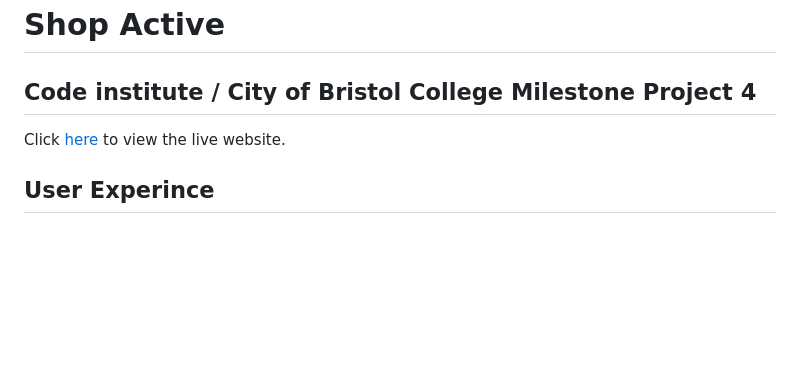
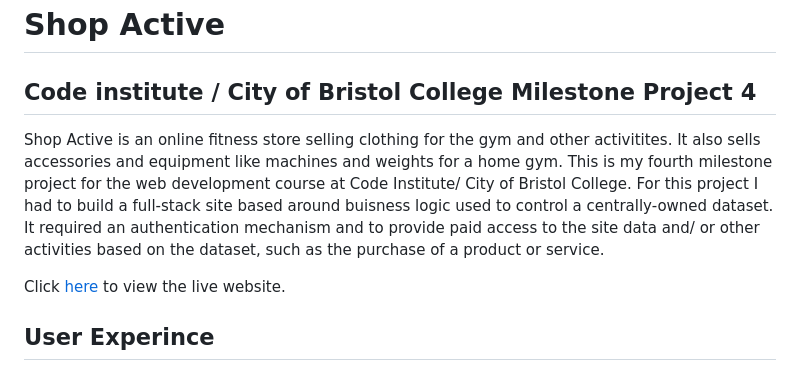
Before and after one commit to Gazerb/shop_active, a Markdown page: README.md, the part around one of its changes. Drawn GitHub-style; blank space fills up the shorter version.

Commit message:
readme document updated

```diff
--- a/README.md
+++ b/README.md
@@ -2,4 +2,5 @@
 
 ## Code institute / City of Bristol College Milestone Project 4
 
+Shop Active is an online fitness store selling clothing for the gym and other activitites. It also sells accessories and equipment like machines and weights for a home gym. This is my fourth milestone project for the web development course at Code Institute/ City of Bristol College. For this project I had to build a full-stack site based around buisness logic used to control a centrally-owned dataset. It required an authentication mechanism and to provide paid access to the site data and/ or other activities based on the dataset, such as the purchase of a product or service.
 
```
Also changed, not shown: other parts of README.md (+1 -2 lines).
